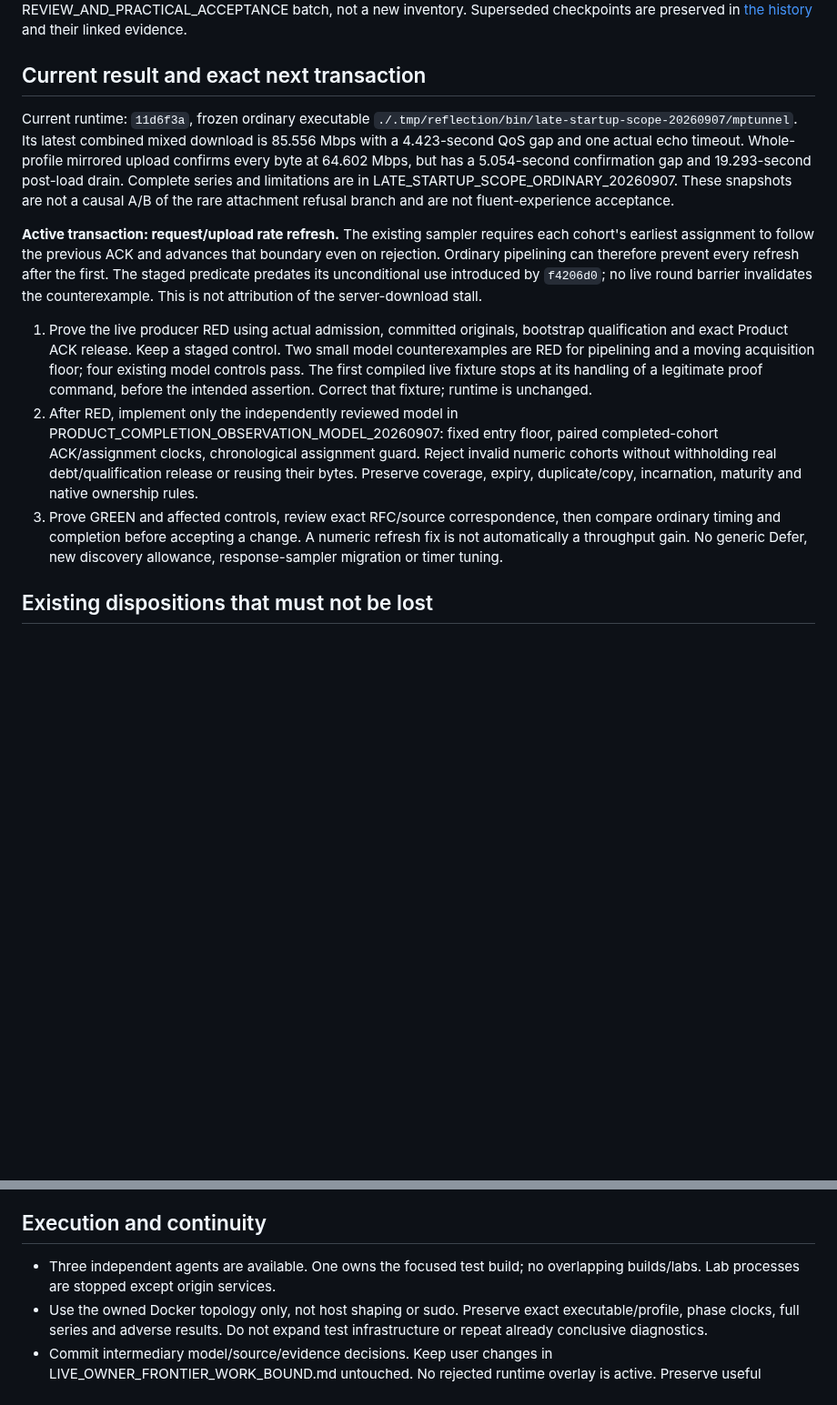
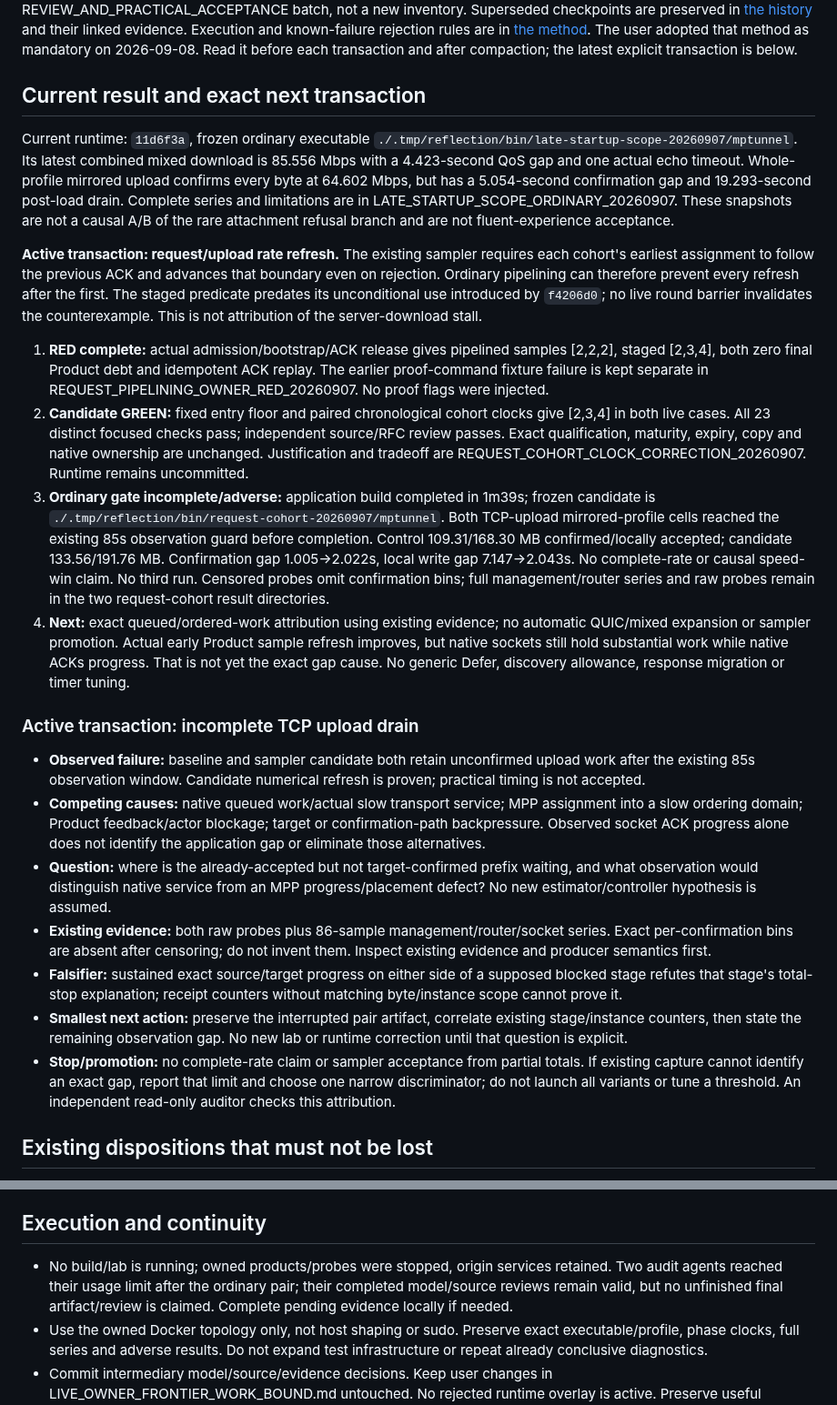
Before and after one commit to mnihyc/mptunnel, a Markdown page: docs-dev/CURRENT_CLOSURE_PLAN.md, 2 parts joined by grey strips. Shown at 91% size. Rendered like a GitHub page; blank space fills up the shorter version.

Commit message:
docs: adopt mandatory causal performance workflow

```diff
--- a/docs-dev/CURRENT_CLOSURE_PLAN.md
+++ b/docs-dev/CURRENT_CLOSURE_PLAN.md
@@ -4,6 +4,10 @@ Updated: 2026-09-07 07:31 UTC. Authoritative source is `./`. **No release pass.*
 This is the existing REVIEW_AND_PRACTICAL_ACCEPTANCE batch, not a new inventory.
 Superseded checkpoints are preserved in
 [the history](CLOSURE_PLAN_HISTORY_THROUGH_20260907.md) and their linked evidence.
+Execution and known-failure rejection rules are in
+[the method](PERFORMANCE_METHOD_AND_LESSONS.md).
+The user adopted that method as mandatory on 2026-09-08. Read it before each
+transaction and after compaction; the latest explicit transaction is below.
 
 ## Current result and exact next transaction
 
@@ -23,22 +27,54 @@ prevent every refresh after the first. The staged predicate predates its
 unconditional use introduced by `f4206d0`; no live round barrier invalidates
 the counterexample. This is not attribution of the server-download stall.
 
-1. Prove the live producer RED using actual admission, committed originals,
-   bootstrap qualification and exact Product ACK release. Keep a staged
-   control. Two small model counterexamples are RED for pipelining and a
-   moving acquisition floor; four existing model controls pass. The first
-   compiled live fixture stops at its handling of a legitimate proof command,
-   before the intended assertion. Correct that fixture; runtime is unchanged.
-2. After RED, implement only the independently reviewed model in
-   PRODUCT_COMPLETION_OBSERVATION_MODEL_20260907: fixed entry floor, paired
-   completed-cohort ACK/assignment clocks, chronological assignment guard.
-   Reject invalid numeric cohorts without withholding real debt/qualification
-   release or reusing their bytes. Preserve coverage, expiry, duplicate/copy,
-   incarnation, maturity and native ownership rules.
-3. Prove GREEN and affected controls, review exact RFC/source correspondence,
-   then compare ordinary timing and completion before accepting a change.
-   A numeric refresh fix is not automatically a throughput gain. No generic
-   Defer, new discovery allowance, response-sampler migration or timer tuning.
+1. **RED complete:** actual admission/bootstrap/ACK release gives pipelined
+   samples [2,2,2], staged [2,3,4], both zero final Product debt and idempotent
+   ACK replay. The earlier proof-command fixture failure is kept separate in
+   REQUEST_PIPELINING_OWNER_RED_20260907. No proof flags were injected.
+2. **Candidate GREEN:** fixed entry floor and paired chronological cohort
+   clocks give [2,3,4] in both live cases. All 23 distinct focused checks pass;
+   independent source/RFC review passes. Exact qualification, maturity,
+   expiry, copy and native ownership are unchanged. Justification and tradeoff
+   are REQUEST_COHORT_CLOCK_CORRECTION_20260907. Runtime remains uncommitted.
+3. **Ordinary gate incomplete/adverse:** application build completed in 1m39s;
+   frozen candidate is `./.tmp/reflection/bin/request-cohort-20260907/mptunnel`.
+   Both TCP-upload mirrored-profile cells reached the existing 85s observation
+   guard before completion. Control 109.31/168.30 MB confirmed/locally accepted;
+   candidate 133.56/191.76 MB. Confirmation gap 1.005->2.022s, local write gap
+   7.147->2.043s. No complete-rate or causal speed-win claim. No third run.
+   Censored probes omit confirmation bins; full management/router series and
+   raw probes remain in the two request-cohort result directories.
+4. **Next:** exact queued/ordered-work attribution using existing evidence;
+   no automatic QUIC/mixed expansion or sampler promotion. Actual early
+   Product sample refresh improves, but native sockets still hold substantial
+   work while native ACKs progress. That is not yet the exact gap cause. No
+   generic Defer, discovery allowance, response migration or timer tuning.
+
+### Active transaction: incomplete TCP upload drain
+
+- **Observed failure:** baseline and sampler candidate both retain unconfirmed
+  upload work after the existing 85s observation window. Candidate numerical
+  refresh is proven; practical timing is not accepted.
+- **Competing causes:** native queued work/actual slow transport service;
+  MPP assignment into a slow ordering domain; Product feedback/actor blockage;
+  target or confirmation-path backpressure. Observed socket ACK progress alone
+  does not identify the application gap or eliminate those alternatives.
+- **Question:** where is the already-accepted but not target-confirmed prefix
+  waiting, and what observation would distinguish native service from an MPP
+  progress/placement defect? No new estimator/controller hypothesis is assumed.
+- **Existing evidence:** both raw probes plus 86-sample management/router/socket
+  series. Exact per-confirmation bins are absent after censoring; do not invent
+  them. Inspect existing evidence and producer semantics first.
+- **Falsifier:** sustained exact source/target progress on either side of a
+  supposed blocked stage refutes that stage's total-stop explanation; receipt
+  counters without matching byte/instance scope cannot prove it.
+- **Smallest next action:** preserve the interrupted pair artifact, correlate
+  existing stage/instance counters, then state the remaining observation gap.
+  No new lab or runtime correction until that question is explicit.
+- **Stop/promotion:** no complete-rate claim or sampler acceptance from partial
+  totals. If existing capture cannot identify an exact gap, report that limit
+  and choose one narrow discriminator; do not launch all variants or tune a
+  threshold. An independent read-only auditor checks this attribution.
 
 ## Existing dispositions that must not be lost
 
@@ -91,8 +127,10 @@ remain outside this batch unless evidence and user scope justify inclusion.
 
 ## Execution and continuity
 
-- Three independent agents are available. One owns the focused test build;
-  no overlapping builds/labs. Lab processes are stopped except origin services.
+- No build/lab is running; owned products/probes were stopped, origin services
+  retained. Two audit agents reached their usage limit after the ordinary pair;
+  their completed model/source reviews remain valid, but no unfinished final
+  artifact/review is claimed. Complete pending evidence locally if needed.
 - Use the owned Docker topology only, not host shaping or sudo. Preserve exact
   executable/profile, phase clocks, full series and adverse results. Do not
   expand test infrastructure or repeat already conclusive diagnostics.
```
Also changed, not shown: other parts of docs-dev/CURRENT_CLOSURE_PLAN.md (+1 -1 lines), docs-dev/PERFORMANCE_METHOD_AND_LESSONS.md (added, +177 -0 lines).
